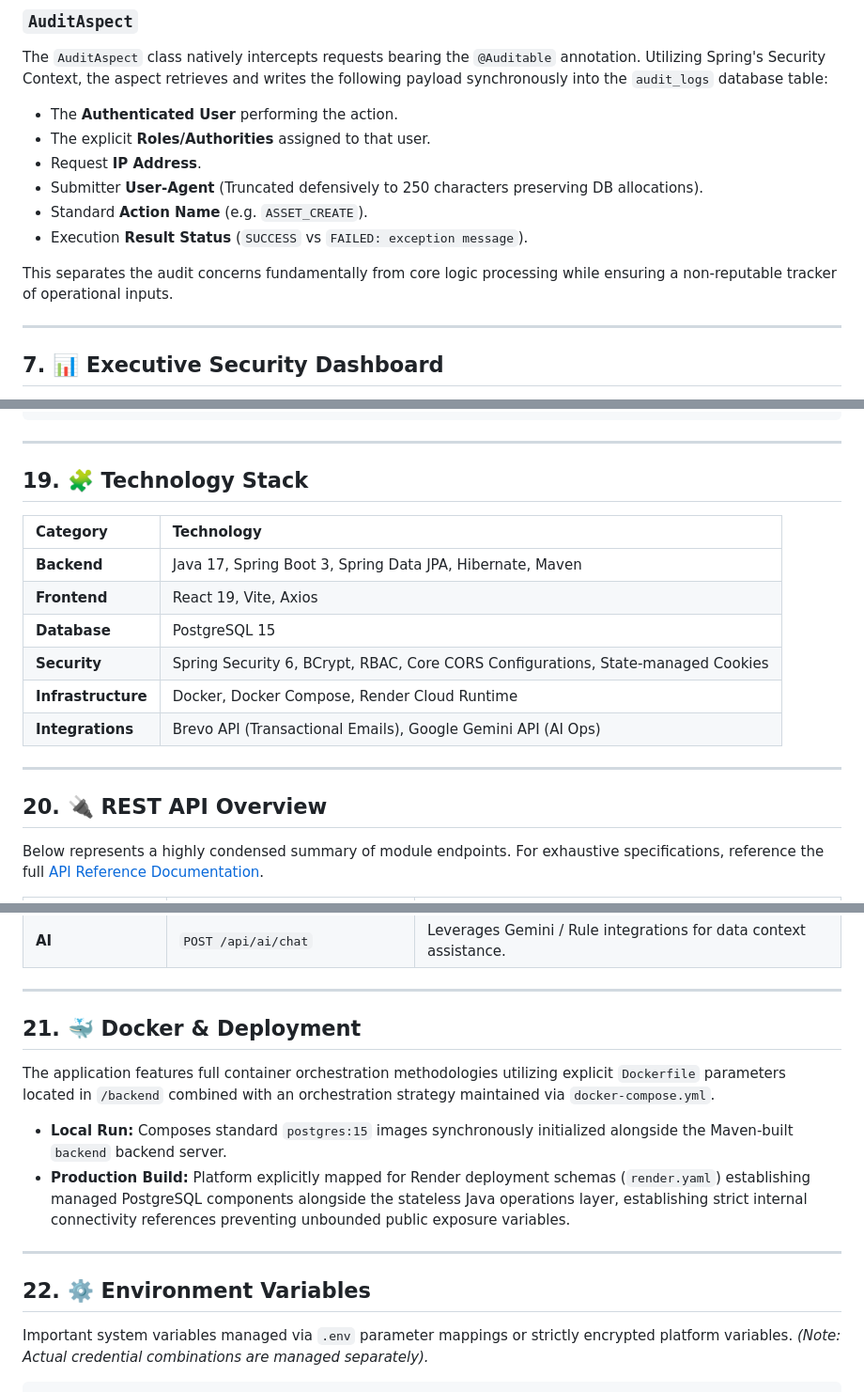
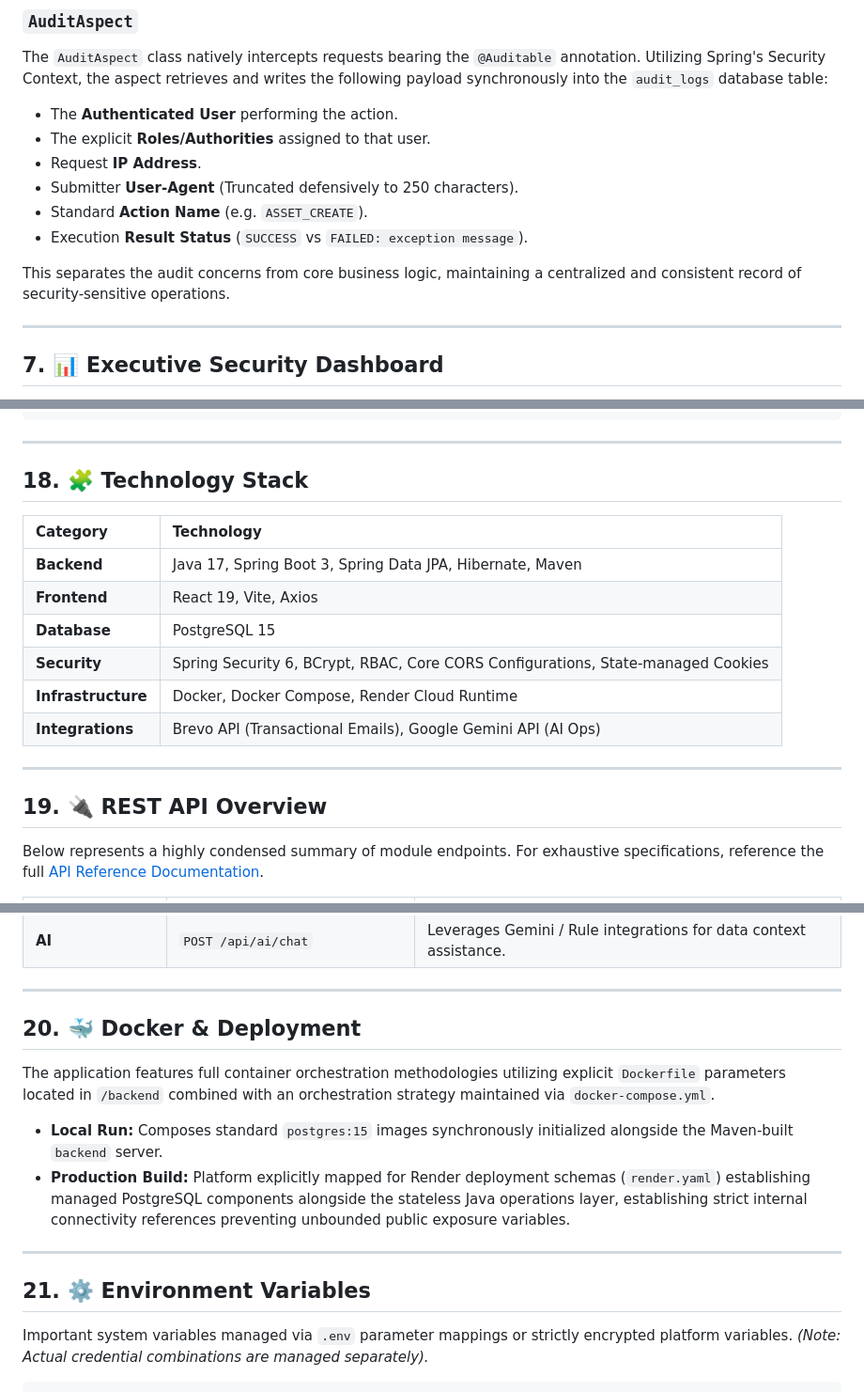
Before and after one commit to 237y1a6697/Cloud-Security-Monitoring-System, a Markdown page: README.md, 3 parts joined by grey strips. Shown at 94% size. GitHub-like rendering.

```diff
--- a/README.md
+++ b/README.md
@@ -105,11 +98,11 @@ The `AuditAspect` class natively intercepts requests bearing the `@Auditable` an
 * The **Authenticated User** performing the action.
 * The explicit **Roles/Authorities** assigned to that user.
 * Request **IP Address**.
-* Submitter **User-Agent** (Truncated defensively to 250 characters preserving DB allocations).
+* Submitter **User-Agent** (Truncated defensively to 250 characters).
 * Standard **Action Name** (e.g. `ASSET_CREATE`).
 * Execution **Result Status** (`SUCCESS` vs `FAILED: exception message`).
 
-This separates the audit concerns fundamentally from core logic processing while ensuring a non-reputable tracker of operational inputs.
+This separates the audit concerns from core business logic, maintaining a centralized and consistent record of security-sensitive operations.
 
 ---
 
@@ -315,7 +292,7 @@ SentinelCore-SecureOps/
 
 ---
 
-## 19. 🧩 Technology Stack
+## 18. 🧩 Technology Stack
 
 | Category | Technology |
 | :------- | :--------- |
@@ -328,7 +305,7 @@ SentinelCore-SecureOps/
 
 ---
 
-## 20. 🔌 REST API Overview
+## 19. 🔌 REST API Overview
 
 Below represents a highly condensed summary of module endpoints. For exhaustive specifications, reference the full [API Reference Documentation](docs/api/api_reference.md).
 
@@ -347,15 +324,15 @@ Below represents a highly condensed summary of module endpoints. For exhaustive
 
 ---
 
-## 21. 🐳 Docker & Deployment
+## 20. 🐳 Docker & Deployment
 
 The application features full container orchestration methodologies utilizing explicit `Dockerfile` parameters located in `/backend` combined with an orchestration strategy maintained via `docker-compose.yml`.
-* **Local Run:** Composes standard `postgres:15` images synchronously initialized alongside the Maven-built `backend` backend server.
+* **Local Run:** Composes standard `postgres:15` images synchronously initialized alongside the Maven-built `backend` server.
 * **Production Build:** Platform explicitly mapped for Render deployment schemas (`render.yaml`) establishing managed PostgreSQL components alongside the stateless Java operations layer, establishing strict internal connectivity references preventing unbounded public exposure variables.
 
 ---
 
-## 22. ⚙️ Environment Variables
+## 21. ⚙️ Environment Variables
 
 Important system variables managed via `.env` parameter mappings or strictly encrypted platform variables. *(Note: Actual credential combinations are managed separately).*
 
```
Also changed, not shown: other parts of README.md (+70 -101 lines).
